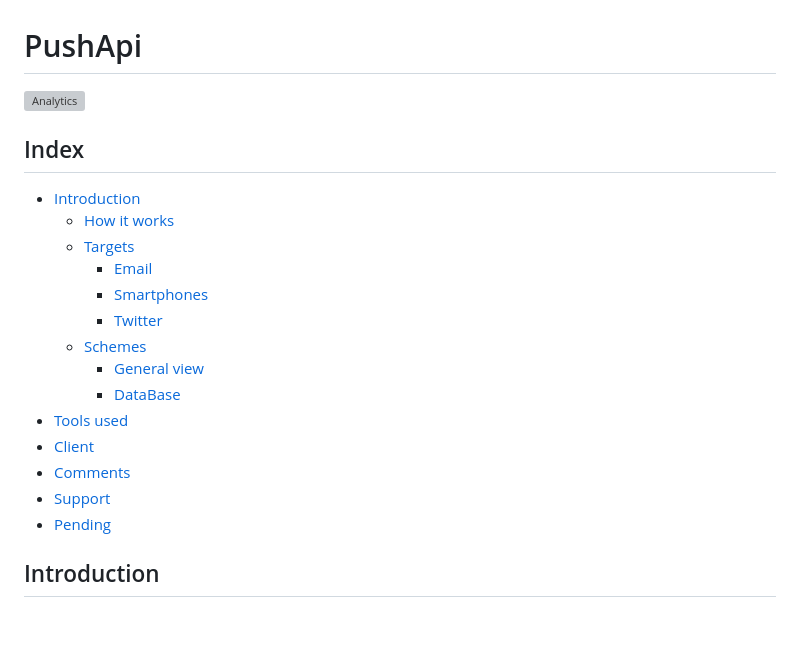
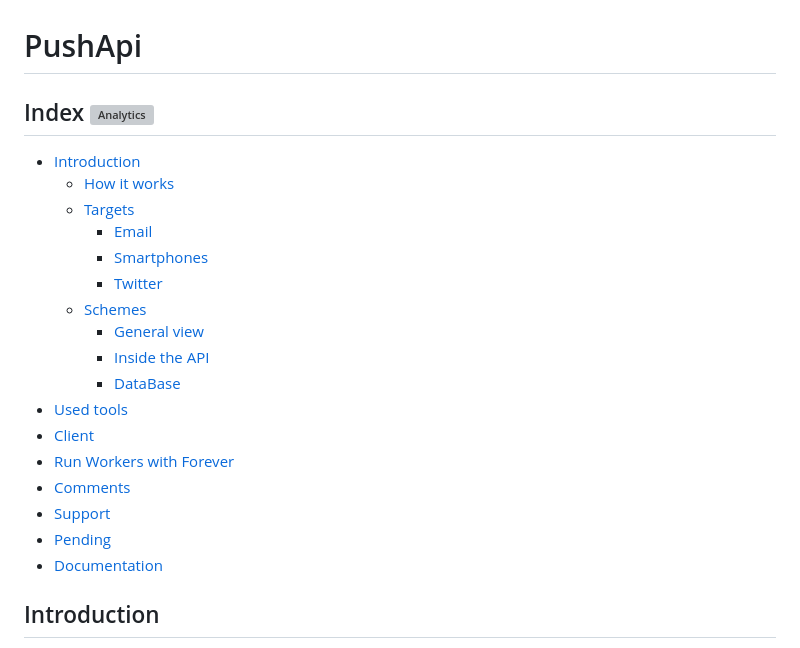
Before and after one commit to watzenare/PushApi, a Markdown page: README.md, the part around the change printed below. Drawn GitHub-style; blank space fills up the shorter version; grey boxes are pictures that could not be loaded.

```diff
--- a/README.md
+++ b/README.md
@@ -1,8 +1,6 @@
 # PushApi
 
-[![Analytics](https://ga-beacon.appspot.com/UA-57718174-1/pushapi/readme?pixel)](https://github.com/watzenare/pushapi)
-
-## Index
+## Index [![Analytics](https://ga-beacon.appspot.com/UA-57718174-1/pushapi/readme?pixel)](https://github.com/watzenare/pushapi)
 
 - [Introduction](#introduction)
   - [How it works](#how-it-works)
@@ -12,12 +10,16 @@
     - [Twitter](#twitter)
   - [Schemes](#schemes)
     - [General view](#general-view)
+    - [Inside the API](#inside-the-api)
     - [DataBase](#database)
-- [Tools used](#tools-used)
+- [Used tools](#used-tools)
 - [Client](#client)
+- [Run Workers with Forever](#run-workers-with-forever)
 - [Comments](#comments)
 - [Support](#support)
 - [Pending](#pending)
+- [Documentation](#documentation)
+
 
 ## Introduction
 
```
Also changed, not shown: other parts of README.md (+54 -10 lines), LICENSE.md (+12 -0 lines), img/general_structure.png (renamed from img/option3.png), img/inside_api.png (added), 2 other files.
